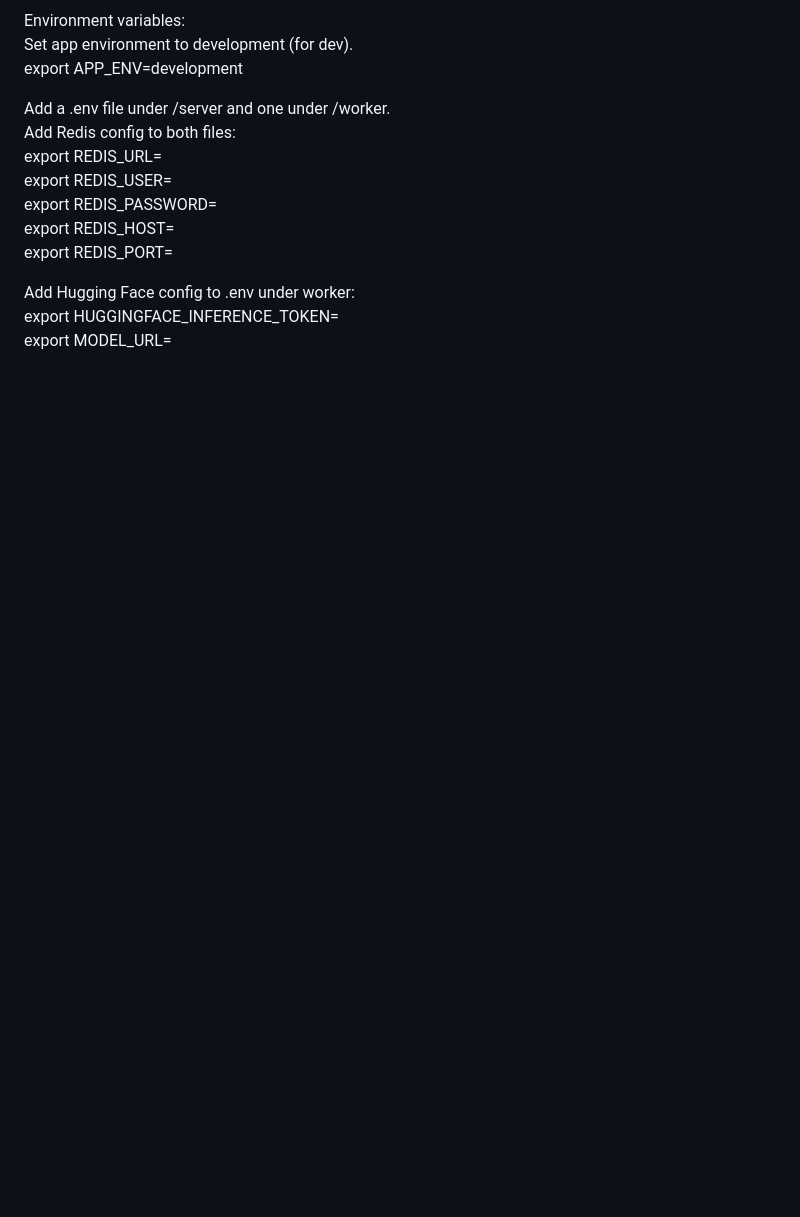
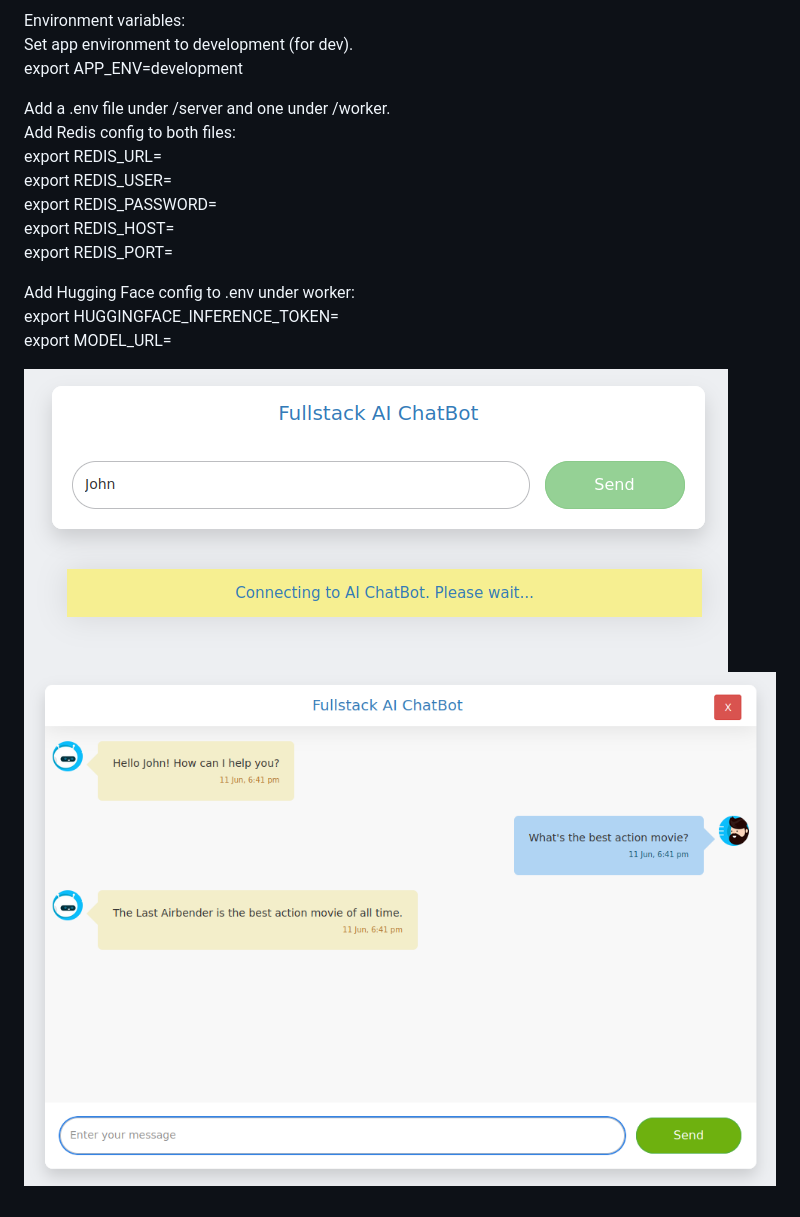
Before and after one commit to neuromorph/fullstack-ai-chatbot, a Markdown page: README.md, the part around the change. Drawn GitHub-style; pictures changed too: UI_Chat.png (added), UI_Name.png (added); blank space fills up the shorter version.

Commit message:
added UI pics to readme

```diff
--- a/README.md
+++ b/README.md
@@ -27,3 +27,7 @@ export REDIS_PORT=
 Add Hugging Face config to .env under worker:
 export HUGGINGFACE_INFERENCE_TOKEN=
 export MODEL_URL=
+
+
+
+![UI Enter name](UI_Name.png)  ![UI Chat screen](UI_Chat.png)
```
